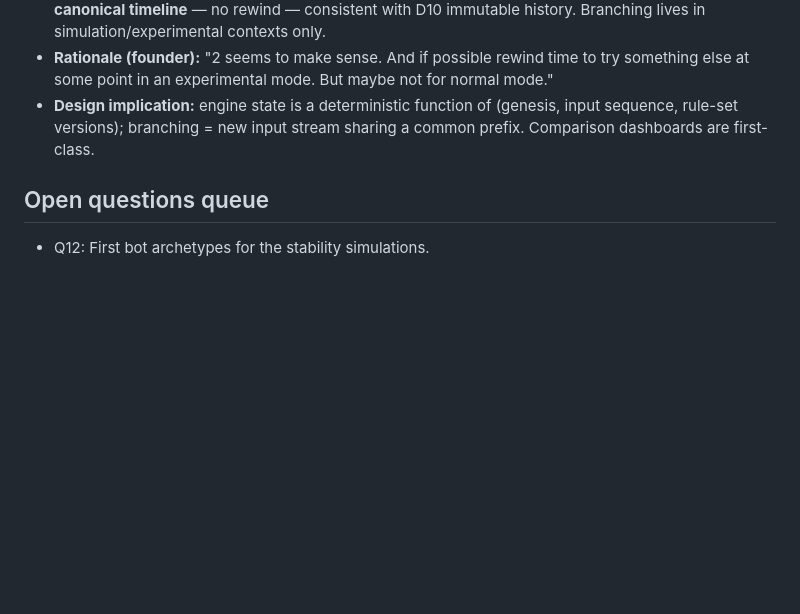
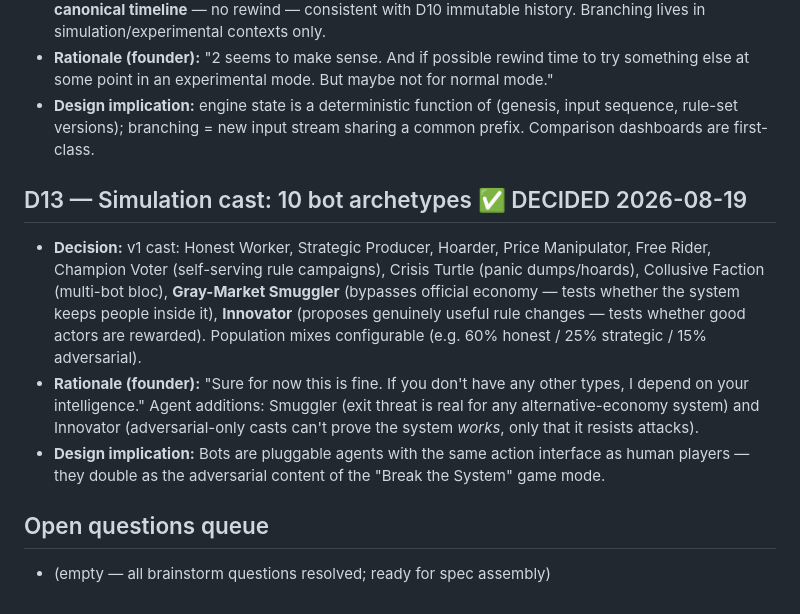
Before and after one commit to nico7master/openboard, a Markdown page: docs/superpowers/design-decisions.md, the part around the change. Rendered like a GitHub page; blank space fills up the shorter version.

Commit message:
Design decision D13: 10-archetype bot cast including Smuggler and Innovator

```diff
--- a/docs/superpowers/design-decisions.md
+++ b/docs/superpowers/design-decisions.md
@@ -75,5 +75,10 @@
 - **Rationale (founder):** "2 seems to make sense. And if possible rewind time to try something else at some point in an experimental mode. But maybe not for normal mode."
 - **Design implication:** engine state is a deterministic function of (genesis, input sequence, rule-set versions); branching = new input stream sharing a common prefix. Comparison dashboards are first-class.
 
+## D13 — Simulation cast: 10 bot archetypes ✅ DECIDED 2026-08-19
+- **Decision:** v1 cast: Honest Worker, Strategic Producer, Hoarder, Price Manipulator, Free Rider, Champion Voter (self-serving rule campaigns), Crisis Turtle (panic dumps/hoards), Collusive Faction (multi-bot bloc), **Gray-Market Smuggler** (bypasses official economy — tests whether the system keeps people inside it), **Innovator** (proposes genuinely useful rule changes — tests whether good actors are rewarded). Population mixes configurable (e.g. 60% honest / 25% strategic / 15% adversarial).
+- **Rationale (founder):** "Sure for now this is fine. If you don't have any other types, I depend on your intelligence." Agent additions: Smuggler (exit threat is real for any alternative-economy system) and Innovator (adversarial-only casts can't prove the system *works*, only that it resists attacks).
+- **Design implication:** Bots are pluggable agents with the same action interface as human players — they double as the adversarial content of the "Break the System" game mode.
+
 ## Open questions queue
-- Q12: First bot archetypes for the stability simulations.
+- (empty — all brainstorm questions resolved; ready for spec assembly)
```
